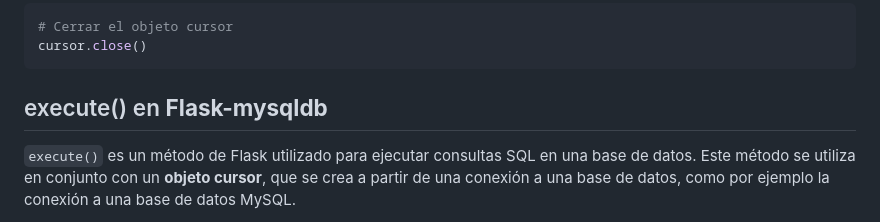
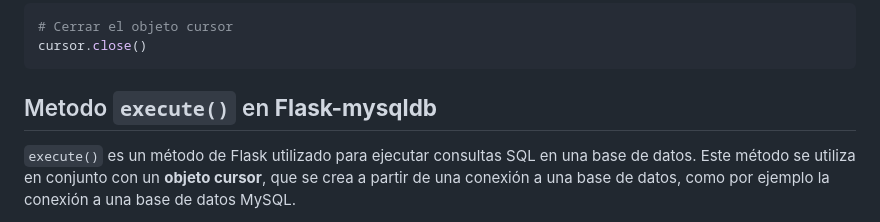
Before and after one commit to curtistyle/Python-23, a Markdown page: Walter2023/Readme.md, the part around the change. Drawn GitHub-style.

````diff
--- a/Walter2023/Readme.md
+++ b/Walter2023/Readme.md
@@ -48,7 +48,7 @@ Es importante recordar cerrar el objeto cursor después de utilizarlo, utilizand
 cursor.close()
 ```
 
-## execute() en **Flask-mysqldb**
+## Metodo `execute()` en **Flask-mysqldb**
 
 `execute()` es un método de Flask utilizado para ejecutar consultas SQL en una base de datos. Este método se utiliza en conjunto con un **objeto cursor**, que se crea a partir de una conexión a una base de datos, como por ejemplo la conexión a una base de datos MySQL.
 
````
